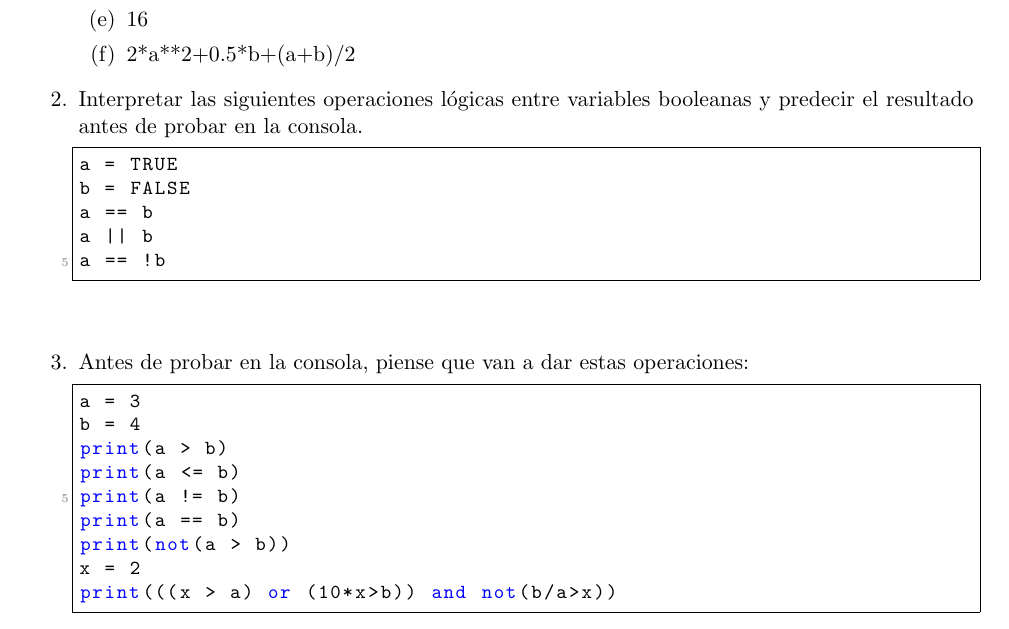
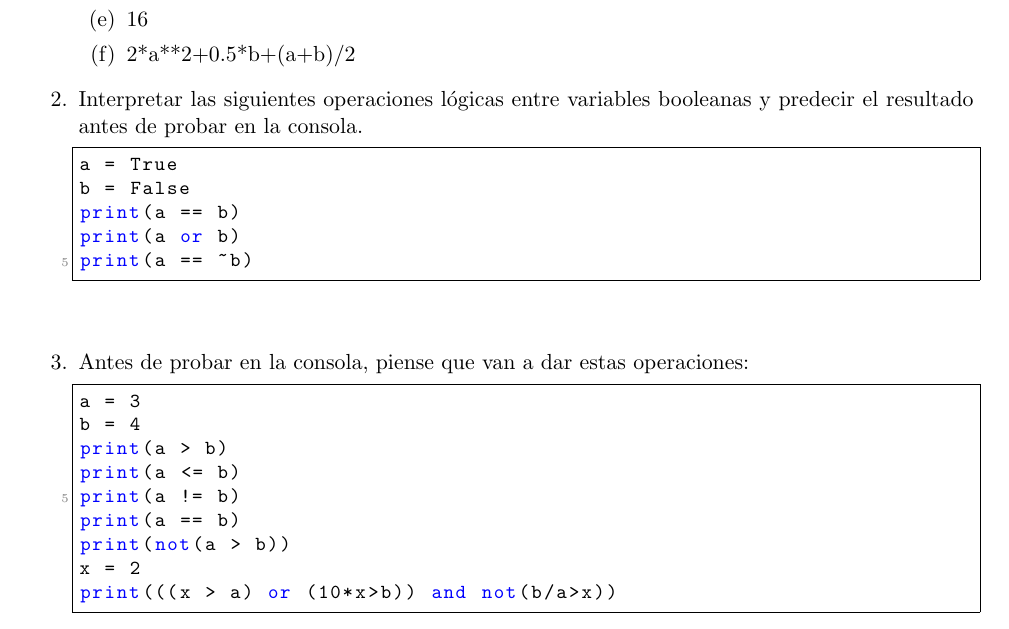
Before and after one commit to fcen-amateur/ldd, a LaTeX document (Practicas/practica1-ldd-1c2024.tex): part of page 1 of 6, cut so that both start at the same text. Compiled offline with pdfLaTeX.

Commit message:
Las funciones lógicas estaban con notación de R en lugar de Python

```diff
--- a/Practicas/practica1-ldd-1c2024.tex
+++ b/Practicas/practica1-ldd-1c2024.tex
@@ -124,11 +124,11 @@ Realizar las siguientes operaciones básicas en Python.
 
 \item Interpretar las siguientes operaciones lógicas entre variables booleanas y predecir el resultado antes de probar en la consola.
 \begin{lstlisting}
-a = TRUE
-b = FALSE
-a == b
-a || b
-a == !b
+a = True
+b = False
+print(a == b)
+print(a or b)
+print(a == ~b)
 \end{lstlisting}
 
 \item Antes de probar en la consola, piense que van a dar estas operaciones:
```
Also changed, not shown: Practicas/practica1-ldd-1c2024.pdf.
